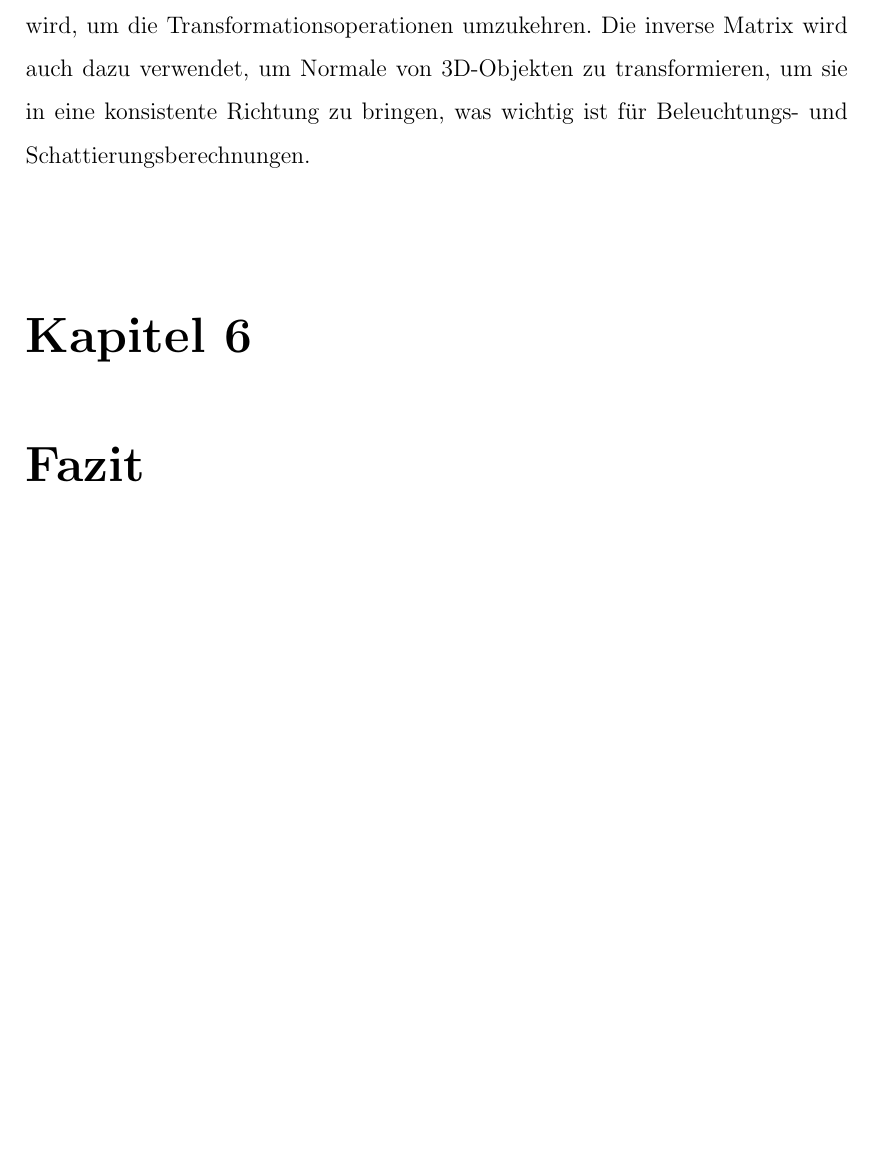
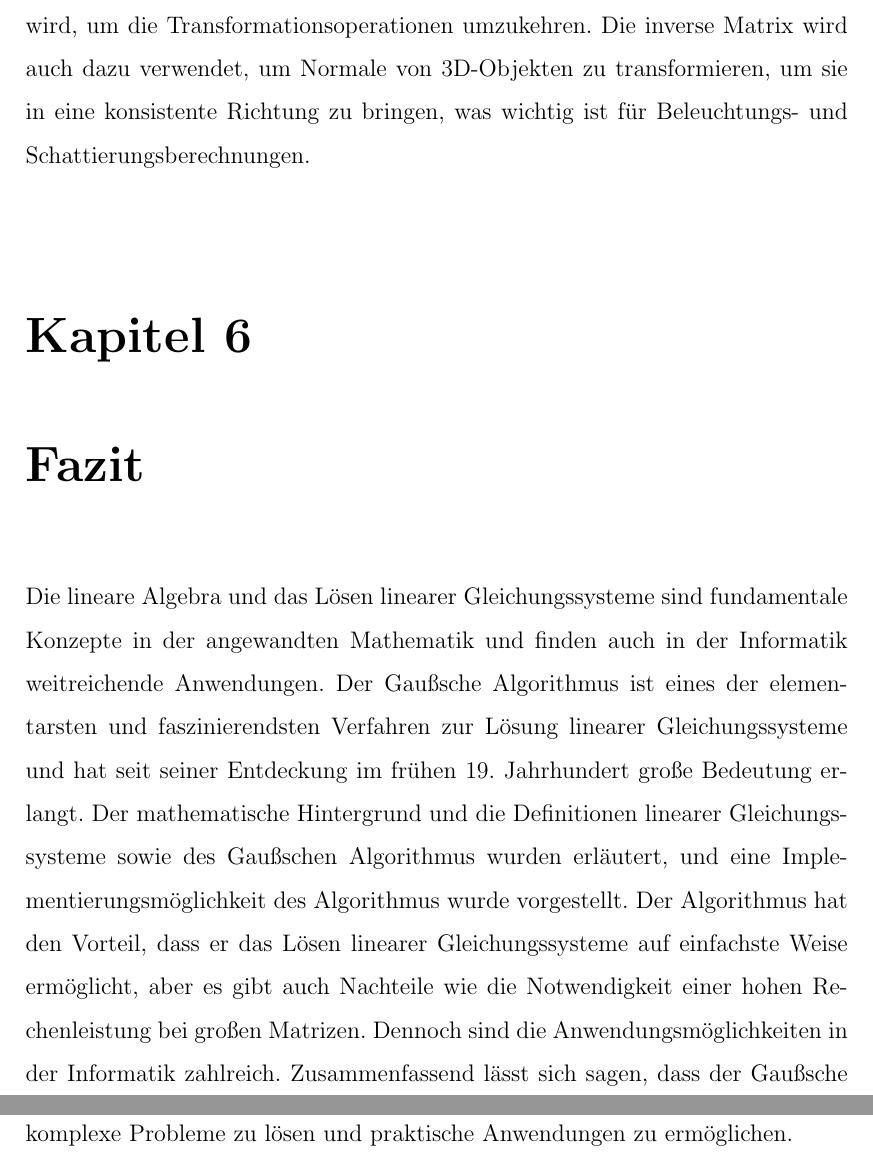
Before and after one commit to 4joel2/Facharbeit, a LaTeX thesis (Facharbeit.tex): part of page 13 of 14 before the commit and two parts of pages 13 and 14 of 15 after it, the two joined at a grey line, cut so that both start at the same text, the shorter picture padded with empty space. Compiled offline with pdfLaTeX.

Commit message:
Weiter geschrieben

```diff
--- a/Facharbeit.tex
+++ b/Facharbeit.tex
@@ -265,6 +265,16 @@ um die Transformationsoperationen umzukehren. Die inverse Matrix wird auch dazu
 um sie in eine konsistente Richtung zu bringen, was wichtig ist für Beleuchtungs- und Schattierungsberechnungen.
 
 {\let\clearpage\relax \chapter{Fazit}}
+Die lineare Algebra und das Lösen linearer Gleichungssysteme sind fundamentale Konzepte in der angewandten Mathematik
+und finden auch in der Informatik weitreichende Anwendungen. Der Gaußsche Algorithmus ist eines der elementarsten und faszinierendsten Verfahren
+zur Lösung linearer Gleichungssysteme und hat seit seiner Entdeckung im frühen 19. Jahrhundert große Bedeutung erlangt.
+Der mathematische Hintergrund und die Definitionen linearer Gleichungssysteme sowie des Gaußschen Algorithmus wurden
+erläutert, und eine Implementierungsmöglichkeit des Algorithmus wurde vorgestellt.
+Der Algorithmus hat den Vorteil, dass er das Lösen linearer Gleichungssysteme auf einfachste Weise ermöglicht,
+aber es gibt auch Nachteile wie die Notwendigkeit einer hohen Rechenleistung bei großen Matrizen.
+Dennoch sind die Anwendungsmöglichkeiten in der Informatik zahlreich.
+Zusammenfassend lässt sich sagen, dass der Gaußsche Algorithmus ein wichtiges Werkzeug für
+Mathematiker und Informatiker ist, um komplexe Probleme zu lösen und praktische Anwendungen zu ermöglichen.
 
 
 \chapter*{Anhang}
```
